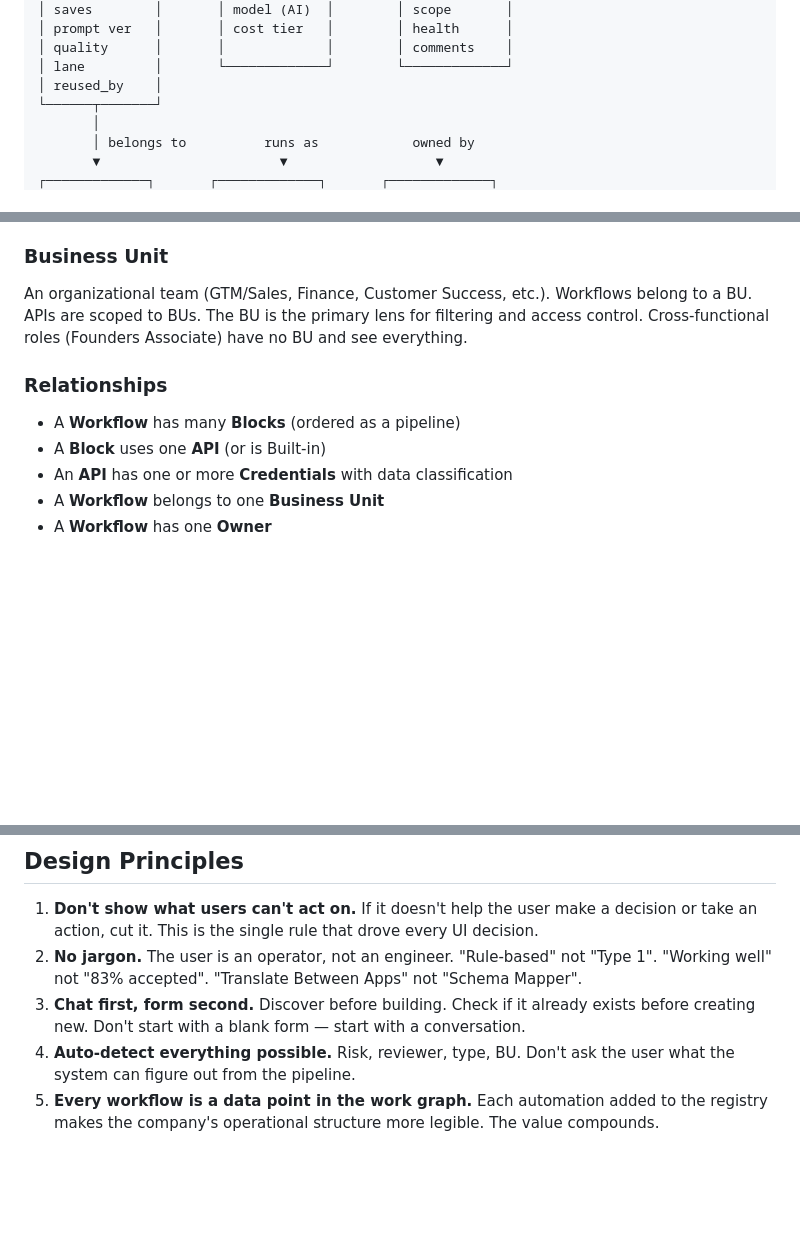
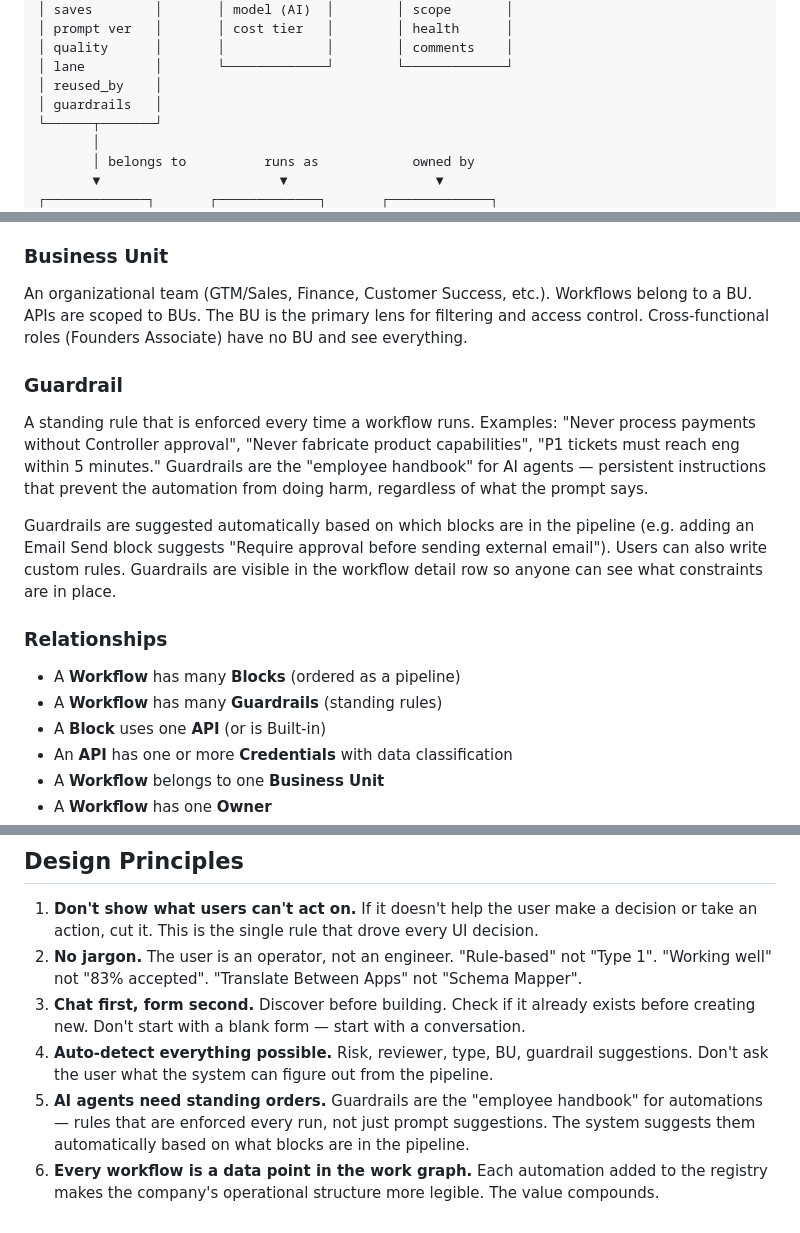
Before and after one commit to shiki4709/rillet-ai-registry, a Markdown page: PRD.md, 3 parts joined by grey strips. Drawn GitHub-style; blank space fills up the shorter version.

```diff
--- a/PRD.md
+++ b/PRD.md
@@ -124,6 +124,7 @@ These are the foundational objects in the system. Everything in the UI is a view
 │ quality      │       │             │        │ comments    │
 │ lane         │       └─────────────┘        └─────────────┘
 │ reused_by    │
+│ guardrails   │
 └──────┬───────┘
        │
        │ belongs to          runs as            owned by
@@ -157,9 +158,15 @@ A person who creates, maintains, or reviews a workflow. Has a name, role, and op
 ### Business Unit
 An organizational team (GTM/Sales, Finance, Customer Success, etc.). Workflows belong to a BU. APIs are scoped to BUs. The BU is the primary lens for filtering and access control. Cross-functional roles (Founders Associate) have no BU and see everything.
 
+### Guardrail
+A standing rule that is enforced every time a workflow runs. Examples: "Never process payments without Controller approval", "Never fabricate product capabilities", "P1 tickets must reach eng within 5 minutes." Guardrails are the "employee handbook" for AI agents — persistent instructions that prevent the automation from doing harm, regardless of what the prompt says.
+
+Guardrails are suggested automatically based on which blocks are in the pipeline (e.g. adding an Email Send block suggests "Require approval before sending external email"). Users can also write custom rules. Guardrails are visible in the workflow detail row so anyone can see what constraints are in place.
+
 ### Relationships
 
 - A **Workflow** has many **Blocks** (ordered as a pipeline)
+- A **Workflow** has many **Guardrails** (standing rules)
 - A **Block** uses one **API** (or is Built-in)
 - An **API** has one or more **Credentials** with data classification
 - A **Workflow** belongs to one **Business Unit**
@@ -432,5 +452,6 @@ These are acknowledged constraints of the demo, framed as a production roadmap:
 1. **Don't show what users can't act on.** If it doesn't help the user make a decision or take an action, cut it. This is the single rule that drove every UI decision.
 2. **No jargon.** The user is an operator, not an engineer. "Rule-based" not "Type 1". "Working well" not "83% accepted". "Translate Between Apps" not "Schema Mapper".
 3. **Chat first, form second.** Discover before building. Check if it already exists before creating new. Don't start with a blank form — start with a conversation.
-4. **Auto-detect everything possible.** Risk, reviewer, type, BU. Don't ask the user what the system can figure out from the pipeline.
-5. **Every workflow is a data point in the work graph.** Each automation added to the registry makes the company's operational structure more legible. The value compounds.
+4. **Auto-detect everything possible.** Risk, reviewer, type, BU, guardrail suggestions. Don't ask the user what the system can figure out from the pipeline.
+5. **AI agents need standing orders.** Guardrails are the "employee handbook" for automations — rules that are enforced every run, not just prompt suggestions. The system suggests them automatically based on what blocks are in the pipeline.
+6. **Every workflow is a data point in the work graph.** Each automation added to the registry makes the company's operational structure more legible. The value compounds.
```
Also changed, not shown: other parts of PRD.md (+22 -9 lines).
